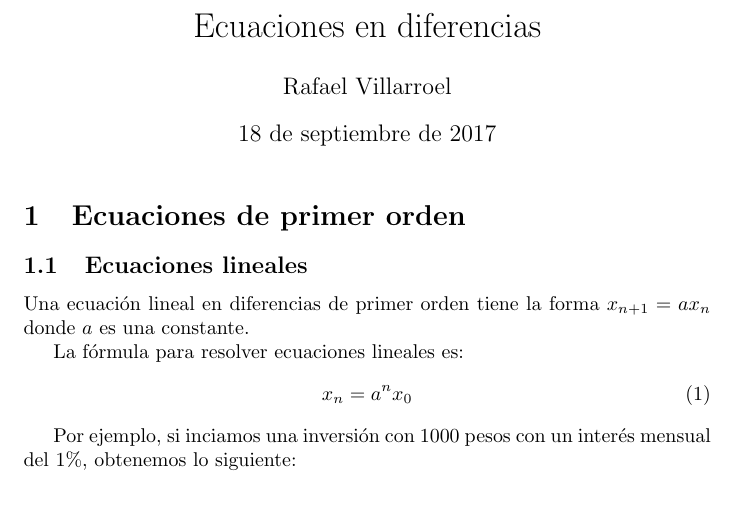
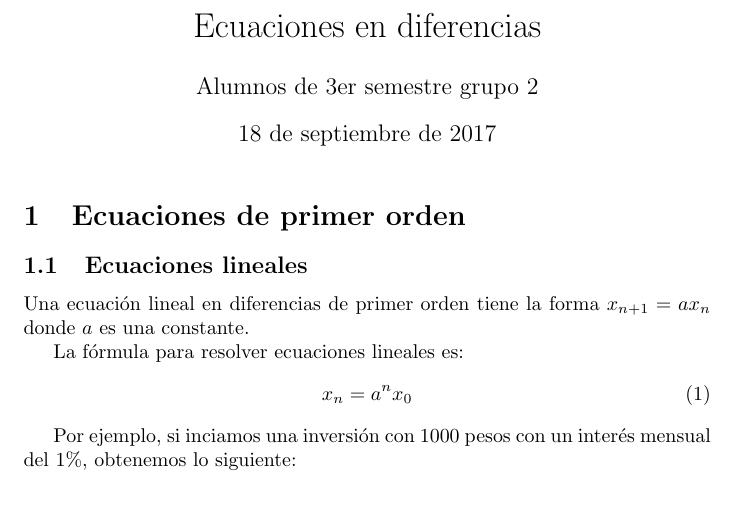
Before and after one commit to susi3003/modelos, a LaTeX document (ejemplo.tex): part of page 1 of 2, cut so that both start at the same text. Compiled offline with pdfLaTeX.

Commit message:
Cambie el autor del trabajo

```diff
--- a/ejemplo.tex
+++ b/ejemplo.tex
@@ -7,7 +7,7 @@
 
 \title{Ecuaciones en diferencias}
 
-\author{Rafael Villarroel}
+\author{Alumnos de 3er semestre grupo 2}
 
 \date{18 de septiembre de 2017}
 
```
